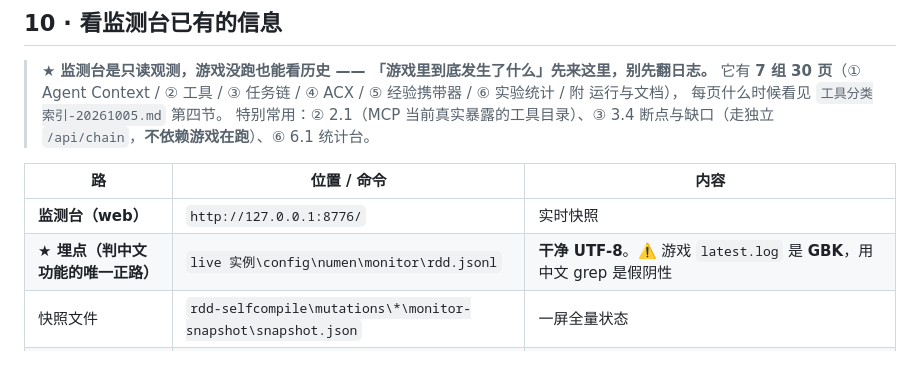
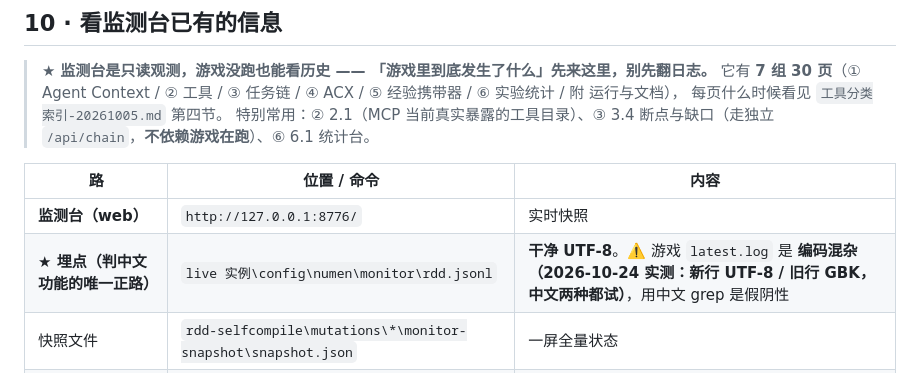
Before and after one commit to nuomi2422/rdd-harness, a Markdown page: 进游戏前必读-游戏内能力清单.md, the part around the change. Rendered like a GitHub page.

Commit message:
docs(能力清单): latest.log 编码混杂，中文 grep 两种编码都试

```diff
--- a/进游戏前必读-游戏内能力清单.md
+++ b/进游戏前必读-游戏内能力清单.md
@@ -288,7 +288,7 @@ powershell -NoProfile -ExecutionPolicy Bypass -File `
 | 路 | 位置 / 命令 | 内容 |
 |---|---|---|
 | **监测台（web）** | `http://127.0.0.1:8776/` | 实时快照 |
-| **★ 埋点（判中文功能的唯一正路）** | `live 实例\config\numen\monitor\rdd.jsonl` | **干净 UTF-8**。⚠️ 游戏 `latest.log` 是 **GBK**，用中文 grep 是假阴性 |
+| **★ 埋点（判中文功能的唯一正路）** | `live 实例\config\numen\monitor\rdd.jsonl` | **干净 UTF-8**。⚠️ 游戏 `latest.log` 是 **编码混杂（2026-10-24 实测：新行 UTF-8 / 旧行 GBK，中文两种都试）**，用中文 grep 是假阴性 |
 | 快照文件 | `rdd-selfcompile\mutations\*\monitor-snapshot\snapshot.json` | 一屏全量状态 |
 | 一屏报告 | `node rdd-selfcompile\scripts\mc-watch.js` | ⚠️ `status` 字段目前是坏的（`Unexpected token 'h'...is not valid JSON`，时间锁 `TL-2026-10-03-02`），其余字段正常 |
 | 同伴状态（JSON） | `node rdd-selfcompile\scripts\numen-mcp.js status <同伴名>` | **唯一能拿到机器可读 JSON 的姿势** |
```
